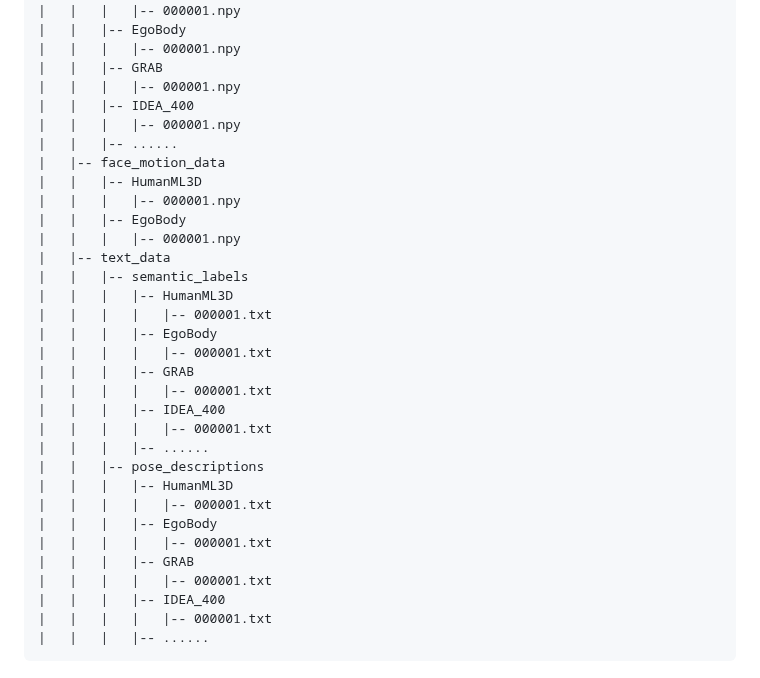
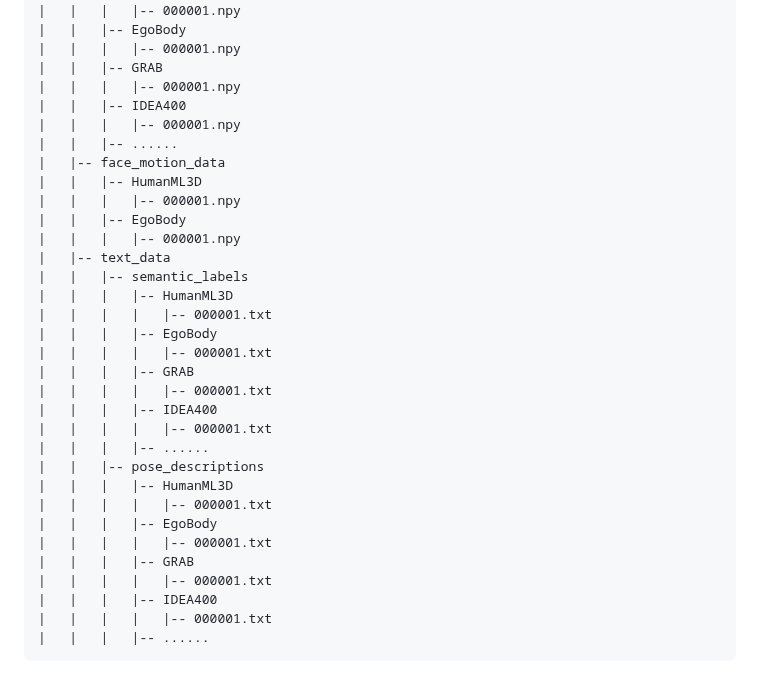
Before and after one commit to IDEA-Research/Motion-X, a Markdown page: README.md, the part around one of its changes. Rendered like a GitHub page; folded sections open.

````diff
--- a/README.md
+++ b/README.md
@@ -243,7 +236,7 @@ ${ROOT}
 |   |   |   |-- 000001.npy
 |   |   |-- GRAB
 |   |   |   |-- 000001.npy
-|   |   |-- IDEA_400
+|   |   |-- IDEA400
 |   |   |   |-- 000001.npy
 |   |   |-- ......
 |   |-- face_motion_data
@@ -259,7 +252,7 @@ ${ROOT}
 |   |   |   |   |-- 000001.txt
 |   |   |   |-- GRAB
 |   |   |   |   |-- 000001.txt
-|   |   |   |-- IDEA_400
+|   |   |   |-- IDEA400
 |   |   |   |   |-- 000001.txt
 |   |   |   |-- ......
 |   |   |-- pose_descriptions
@@ -269,7 +262,7 @@ ${ROOT}
 |   |   |   |   |-- 000001.txt
 |   |   |   |-- GRAB
 |   |   |   |   |-- 000001.txt
-|   |   |   |-- IDEA_400
+|   |   |   |-- IDEA400
 |   |   |   |   |-- 000001.txt
 |   |   |   |-- ......
 ```
````
Also changed, not shown: other parts of README.md (+5 -12 lines).
